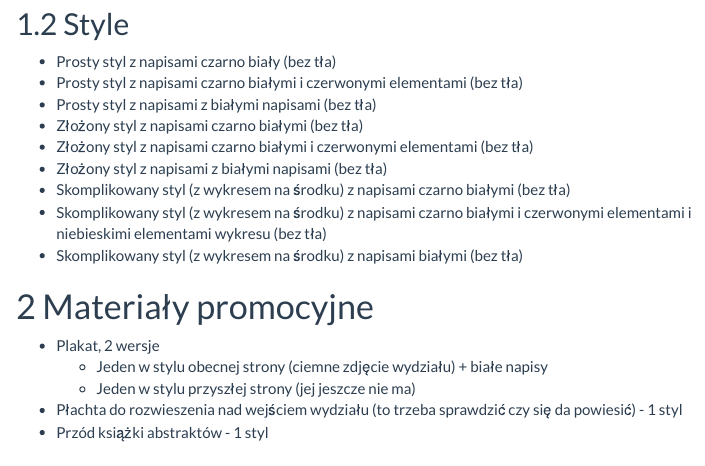
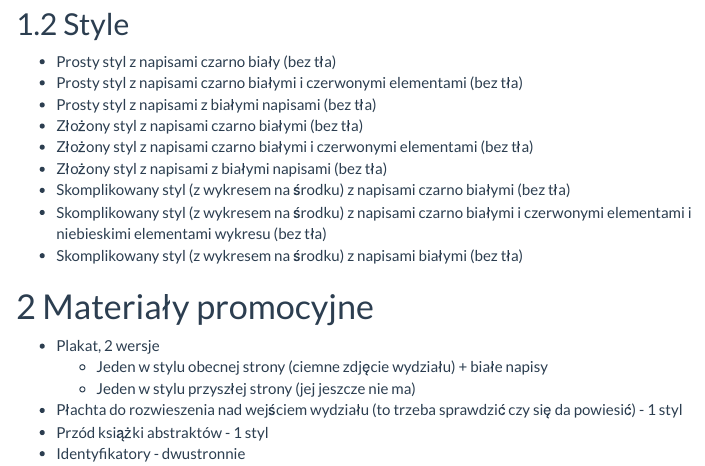
Before and after one commit to WhyR2017/logos, an R Markdown document (index.Rmd): the page in a window 1100 px wide, from 580 px down. The pictures show the output file index.html that the author committed with the source, opened offline; menus at the side of the page are left out.

Commit message:
identifiers

```diff
--- a/index.Rmd
+++ b/index.Rmd
@@ -76,3 +76,4 @@ opts_chunk$set(
     - Jeden w stylu przyszłej strony (jej jeszcze nie ma)
 - Płachta do rozwieszenia nad wejściem wydziału (to trzeba sprawdzić czy się da powiesić) - 1 styl
 - Przód książki abstraktów - 1 styl
+- Identyfikatory - dwustronnie
```
Also changed, not shown: index.html.
